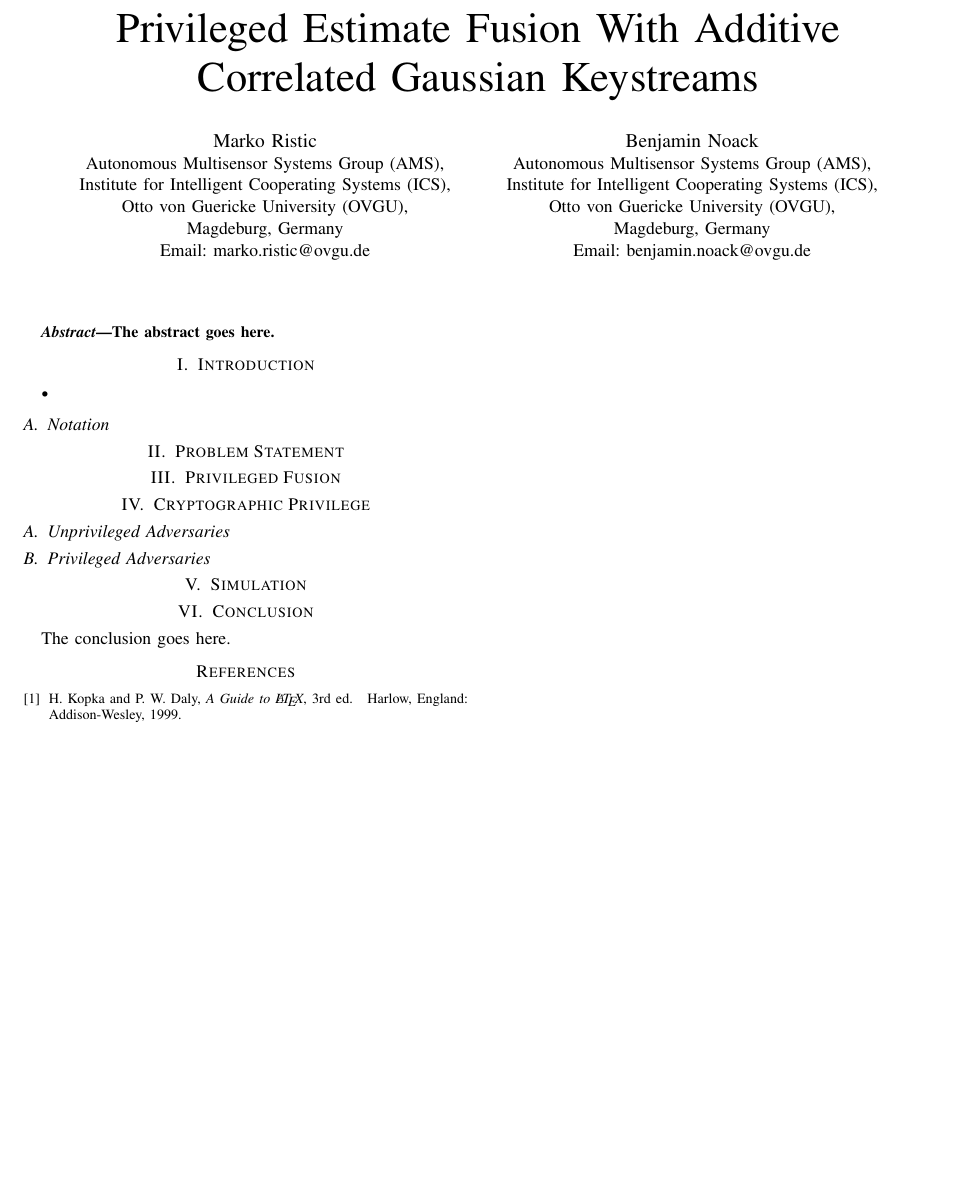
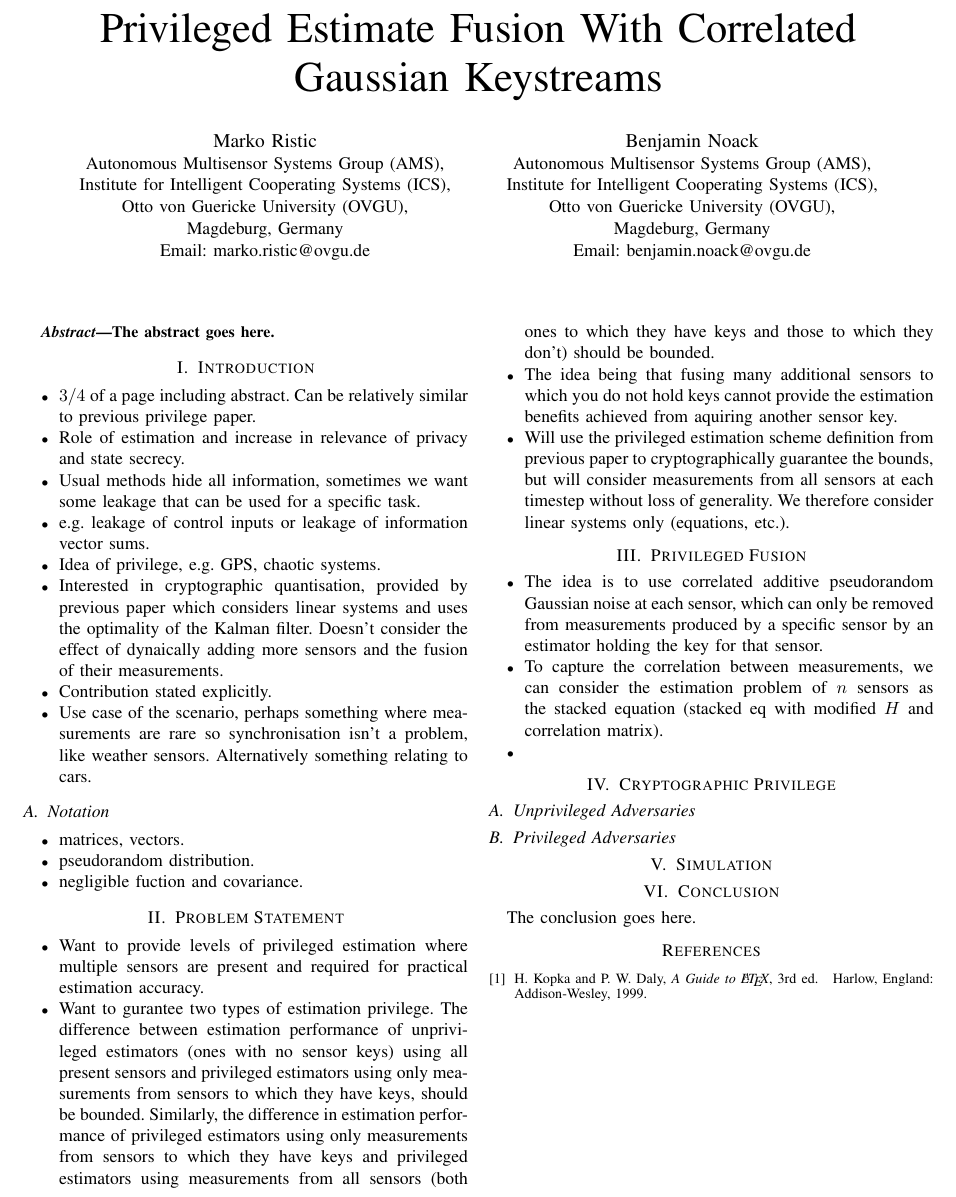
Before and after one commit to omubtcezq/PrivilegedFusion, a LaTeX paper (main.tex): part of the page, cut so that both start at the same text, the shorter picture padded with empty space. Compiled offline with pdfLaTeX; a missing font is replaced by an installed copy or a similar font; a LaTeX package or settings file that is missing is left out.

Commit message:
Started putting paper ideas to section dot points

```diff
--- a/main.tex
+++ b/main.tex
@@ -267,7 +267,7 @@
 \begin{document}
 
 % paper title
-\title{Privileged Estimate Fusion With Additive Correlated Gaussian Keystreams}
+\title{Privileged Estimate Fusion With Correlated Gaussian Keystreams}
 
 \author{\IEEEauthorblockN{Marko Ristic}
 \IEEEauthorblockA{Autonomous Multisensor Systems Group (AMS),\\
@@ -326,17 +326,39 @@ The abstract goes here.
 
 \section{Introduction}
 \begin{itemize}
-  \item
+  \item $3/4$ of a page including abstract. Can be relatively similar to previous privilege paper.
+  \item Role of estimation and increase in relevance of privacy and state secrecy.
+  \item Usual methods hide all information, sometimes we want some leakage that can be used for a specific task.
+  \item e.g. leakage of control inputs or leakage of information vector sums.
+  \item Idea of privilege, e.g. GPS, chaotic systems.
+  \item Interested in cryptographic quantisation, provided by previous paper which considers linear systems and uses the optimality of the Kalman filter. Doesn't consider the effect of dynaically adding more sensors and the fusion of their measurements.
+  \item Contribution stated explicitly.
+  \item Use case of the scenario, perhaps something where measurements are rare so synchronisation isn't a problem, like weather sensors. Alternatively something relating to cars.
 \end{itemize}
 
 \subsection{Notation}
+\begin{itemize}
+  \item matrices, vectors.
+  \item pseudorandom distribution.
+  \item negligible fuction and covariance.
+\end{itemize}
 
 
 \section{Problem Statement}
+\begin{itemize}
+  \item Want to provide levels of privileged estimation where multiple sensors are present and required for practical estimation accuracy.
+  \item Want to gurantee two types of estimation privilege. The difference between estimation performance of unprivileged estimators (ones with no sensor keys) using all present sensors and privileged estimators using only measurements from sensors to which they have keys, should be bounded. Similarly, the difference in estimation performance of privileged estimators using only measurements from sensors to which they have keys and privileged estimators using measurements from all sensors (both ones to which they have keys and those to which they don't) should be bounded.
+  \item The idea being that fusing many additional sensors to which you do not hold keys cannot provide the estimation benefits achieved from aquiring another sensor key.
+  \item Will use the privileged estimation scheme definition from previous paper to cryptographically guarantee the bounds, but will consider measurements from all sensors at each timestep without loss of generality. We therefore consider linear systems only (equations, etc.).
+\end{itemize}
 
 
 \section{Privileged Fusion}
-
+\begin{itemize}
+  \item The idea is to use correlated additive pseudorandom Gaussian noise at each sensor, which can only be removed from measurements produced by a specific sensor by an estimator holding the key for that sensor.
+  \item To capture the correlation between measurements, we can consider the estimation problem of $n$ sensors as the stacked equation (stacked eq with modified $H$ and correlation matrix).
+  \item
+\end{itemize}
 
 \section{Cryptographic Privilege}
 
```
Also changed, not shown: main.pdf.
